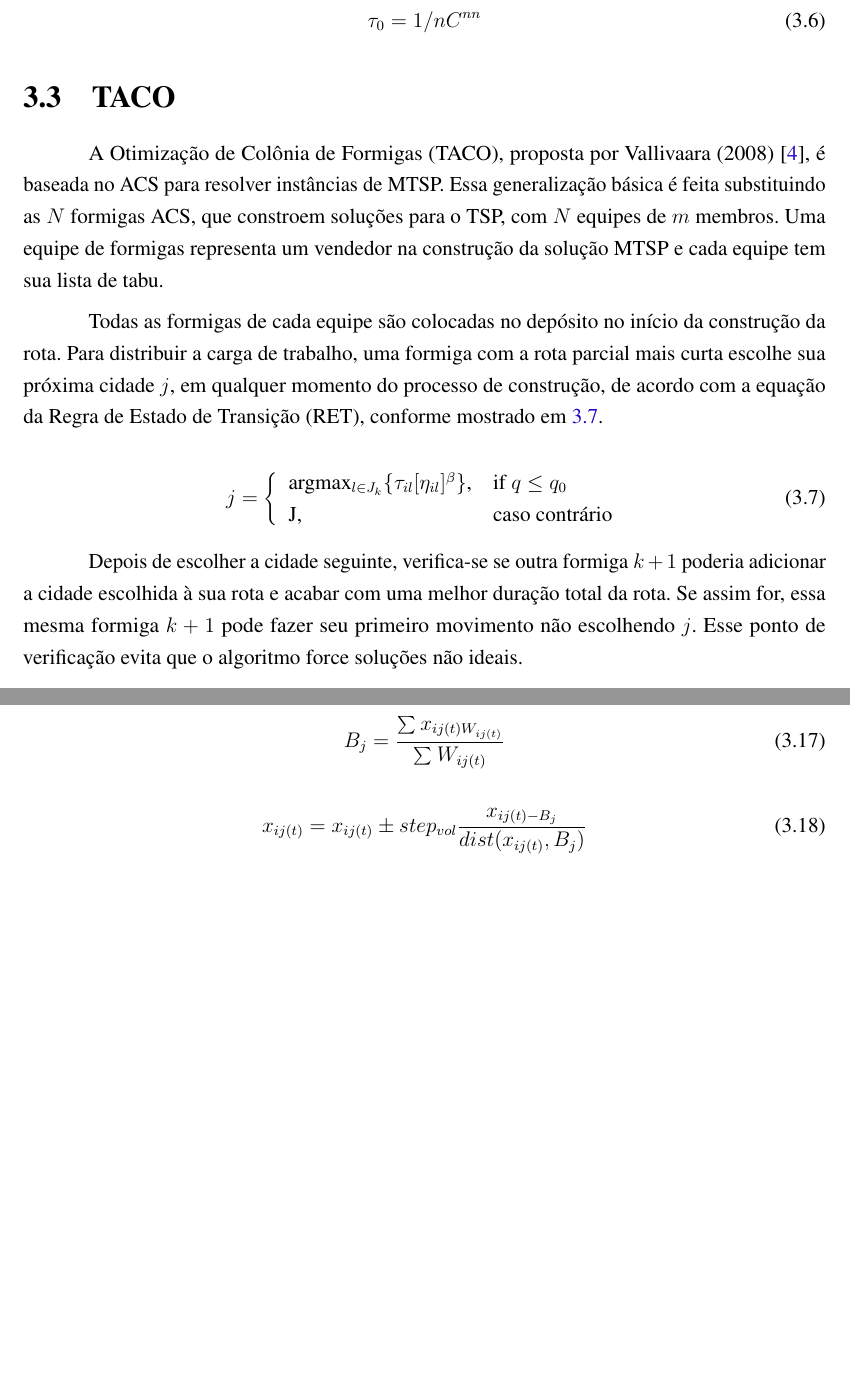
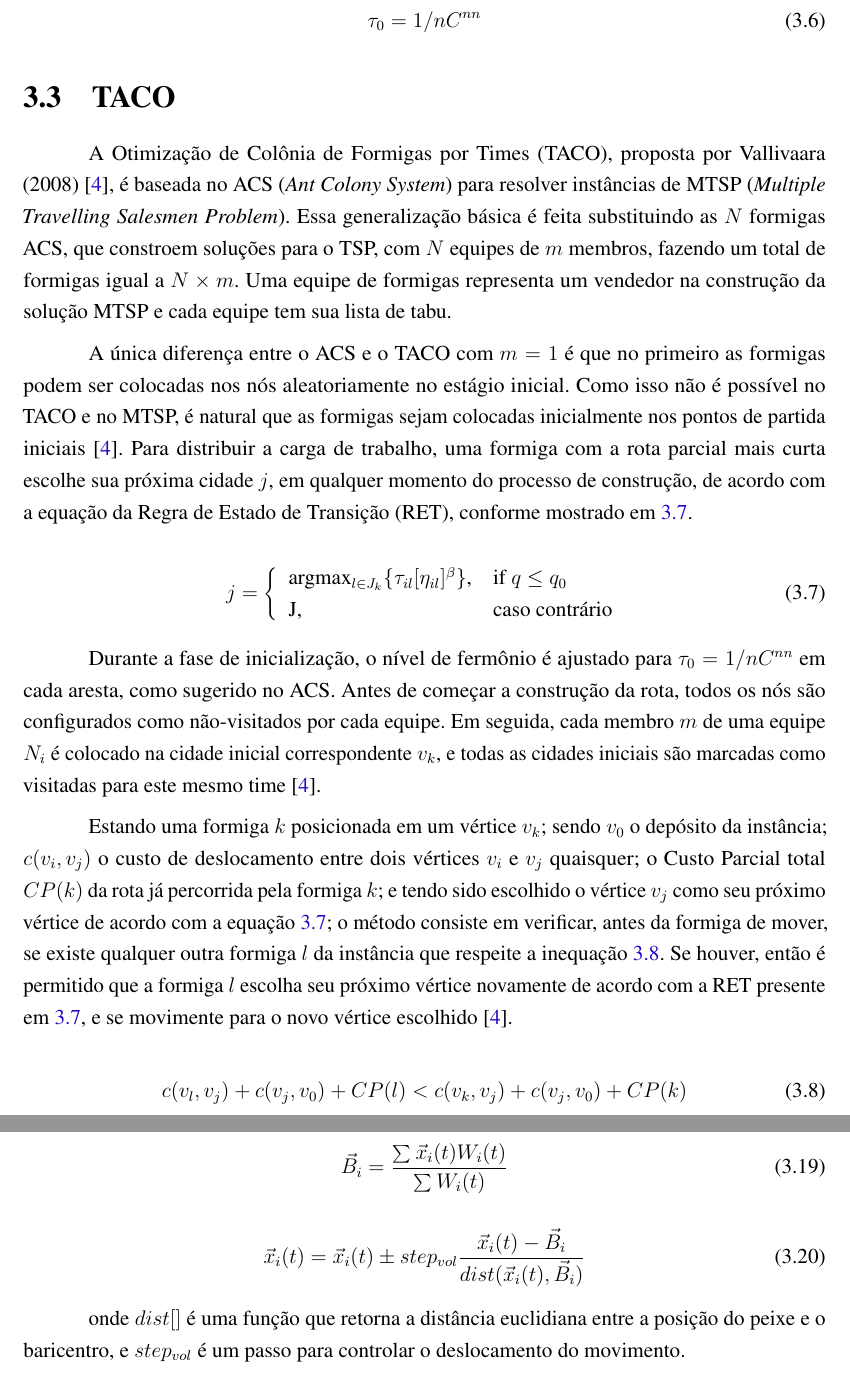
Before and after one commit to renanalencar/ppgec-abntex2-dissertacao-final, a LaTeX thesis (ppgec-abntex2-dissertacao.tex, which reads conteudo/algoritmos.tex): two parts of pages 32 and 35 of 56 before the commit and two parts of pages 32 and 35 of 57 after it, joined at a grey line, cut so that both start at the same text, the shorter picture padded with empty space. The pictures show the PDF file ppgec-abntex2-dissertacao.pdf that the author committed with the source.

Commit message:
Correções em Fundamentação Teórica

```diff
--- a/conteudo/algoritmos.tex
+++ b/conteudo/algoritmos.tex
@@ -106,9 +106,9 @@ A regra de Atualização Local de Feromônio (ALF) \cite{dorigo2008particle} est
 \label{sec-taco}
 % ---
 
-A Otimização de Colônia de Formigas (TACO), proposta por Vallivaara (2008) \cite{vallivaara2008team}, é baseada no ACS para resolver instâncias de MTSP. Essa generalização básica é feita substituindo as $N$ formigas ACS, que constroem soluções para o TSP, com $N$ equipes de $m$ membros. Uma equipe de formigas representa um vendedor na construção da solução MTSP e cada equipe tem sua lista de tabu.
+A Otimização de Colônia de Formigas por Times (TACO), proposta por Vallivaara (2008) \cite{vallivaara2008team}, é baseada no ACS (\textit{Ant Colony System}) para resolver instâncias de MTSP (\textit{Multiple Travelling Salesmen Problem}). Essa generalização básica é feita substituindo as $N$ formigas ACS, que constroem soluções para o TSP, com $N$ equipes de $m$ membros, fazendo um total de formigas igual a $N \times m$. Uma equipe de formigas representa um vendedor na construção da solução MTSP e cada equipe tem sua lista de tabu.
 
-Todas as formigas de cada equipe são colocadas no depósito no início da construção da rota. Para distribuir a carga de trabalho, uma formiga com a rota parcial mais curta escolhe sua próxima cidade $j$, em qualquer momento do processo de construção, de acordo com a equação da Regra de Estado de Transição (RET), conforme mostrado em \ref{eq:taco-ret}.
+A única diferença entre o ACS e o TACO com $m = 1$ é que no primeiro as formigas podem ser colocadas nos nós aleatoriamente no estágio inicial. Como isso não é possível no TACO e no MTSP, é natural que as formigas sejam colocadas inicialmente nos pontos de partida iniciais \cite{vallivaara2008team}. Para distribuir a carga de trabalho, uma formiga com a rota parcial mais curta escolhe sua próxima cidade $j$, em qualquer momento do processo de construção, de acordo com a equação da Regra de Estado de Transição (RET), conforme mostrado em \ref{eq:taco-ret}.
 
 \begin{equation} \label{eq:taco-ret}
     j = \Bigg\{
@@ -118,12 +118,18 @@ Todas as formigas de cada equipe são colocadas no depósito no início da const
         \end{tabular}
 \end{equation}
 
-%PARAFRASEAR ESTE PARAGRAFO
-Depois de escolher a cidade seguinte, verifica-se se outra formiga $k + 1$ poderia adicionar a cidade escolhida à sua rota e acabar com uma melhor duração total da rota. Se assim for, essa mesma formiga $k + 1$ pode fazer seu primeiro movimento não escolhendo $j$. Esse ponto de verificação evita que o algoritmo force soluções não ideais.
+Durante a fase de inicialização, o nível de fermônio é ajustado para $\tau_0 = 1 / nC^{nn}$ em cada aresta, como sugerido no ACS. Antes de começar a construção da rota, todos os nós são configurados como não-visitados por cada equipe. Em seguida, cada membro $m$ de uma equipe $N_i$ é colocado na cidade inicial correspondente $v_k$, e todas as cidades iniciais são marcadas como visitadas para este mesmo time \cite{vallivaara2008team}.
 
-TACO tem vários parâmetros que são responsáveis pelo seu comportamento durante a construção de soluções. A probabilidade inicial q0 determina se a inicialização das formigas tem apenas escolhas determinísticas ou aleatórias $(0 < q_0 <1)$. Os parâmetros de feromônio $\alpha$ e $\beta$ definem o peso da trilha de feromônio e a visibilidade, respectivamente, na escolha do próximo nó pela formiga. O parâmetro $\xi$ controla a persistência do feromônio quando a Regra de Atualização de Feromônio (RAF) ocorre localmente, logo após uma formiga se mover de uma cidade para outra, ou seja, inclui mais uma borda em sua rota. Da mesma forma, $\rho$ regula a persistência de feromônios para RAF global, ou seja, no final de cada ciclo do algoritmo.
+Estando uma formiga $k$ posicionada em um vértice $v_k$; sendo $v_0$ o depósito da instância; $c(v_i, v_j)$ o
+custo de deslocamento entre dois vértices $v_i$ e $v_j$ quaisquer; o Custo Parcial total $CP(k)$ da rota já percorrida pela formiga $k$; e tendo sido escolhido o vértice $v_j$ como seu próximo vértice de acordo com a equação \ref{eq:taco-ret}; o método consiste em verificar, antes da formiga de mover, se existe qualquer outra formiga $l$ da instância que respeite a inequação \ref{eq:taco-custo-parcial}. Se houver, então é permitido que a formiga $l$ escolha seu próximo vértice novamente de acordo com a RET presente em \ref{eq:taco-ret}, e se movimente para o novo vértice escolhido \cite{vallivaara2008team}.
 
-Finalmente, o algoritmo usa uma abordagem de pesquisa local para melhorar as soluções construídas. A pesquisa local opt-2 altera quaisquer duas arestas de uma solução e verifica se ela obtém alguma melhoria. O procedimento opt-2 é aplicado a todas as soluções construídas.
+\begin{equation} \label{eq:taco-custo-parcial}
+    c(v_l, v_j) + c(v_j , v_0) + CP(l) < c(v_k, v_j) + c(v_j , v_0) + CP(k)
+\end{equation}
+
+TACO tem vários parâmetros que são responsáveis pelo seu comportamento durante a construção de soluções. A probabilidade inicial $q_0$ determina se a inicialização das formigas tem apenas escolhas determinísticas ou aleatórias $(0 < q_0 <1)$. Os parâmetros de feromônio $\alpha$ e $\beta$ definem o peso da trilha de feromônio e a visibilidade, respectivamente, na escolha do próximo nó pela formiga. O parâmetro $\xi$ controla a persistência do feromônio quando a Regra de Atualização de Feromônio (RAF) ocorre localmente, logo após uma formiga se mover de uma cidade para outra, ou seja, inclui mais uma borda em sua rota. Da mesma forma, $\rho$ regula a persistência de feromônios para RAF global, ou seja, no final de cada ciclo do algoritmo.
+
+Finalmente, o algoritmo usa uma abordagem de pesquisa local para melhorar as soluções construídas. A pesquisa local opt-2 altera quaisquer duas arestas de uma solução e verifica se ela obtém alguma melhoria. O procedimento opt-2 é aplicado a todas as soluções construídas \cite{vallivaara2008team}.
 
 % ---
 \section{PSO}
@@ -131,3 +137,8 @@ Finalmente, o algoritmo usa uma abordagem de pesquisa local para melhorar as sol
 % ---
 
 Kennedy e Eberhart (1999) \cite{kennedy1999particle} propuseram o método \textit{Partition Swarm Optimization} (PSO) baseado no revoada das aves. O PSO é adequado para a otimização de variáveis contínuas em um espaço de busca de alta dimensão e apresenta alta precisão. Ele realiza a pesquisa por meio de um enxame de partículas por meio de um processo de iteração.
+
+Cada partícula se move em direção a sua melhor posição ($P_{best}$) anterior e a melhor posição global ($G_{best}$) no enxame para alcançar a solução ótima, como mostrado na Equação \ref{eq:pso-movement}.
+
+\begin{equation} \label{eq:pso-movement}
+    \vec{x}_{i(t+1)} = \vec{x}_{i(t)} + \vec{v}_{i(t)}
@@ -133,0 +150 @@ Kennedy e Eberhart (1999) \cite{kennedy1999particle} propuseram o método \texti
+    \vec{v}_j = \omega \vec{v}_j + c_1 r_1(P_{best} - \vec{x}_j) + c_2 r_2(G_{best} - \vec{x}_j)
@@ -144,7 +186,3 @@ Kennedy e Eberhart (1999) \cite{kennedy1999particle} propuseram o método \texti
 % 	\end{algorithmic}
 % \end{algorithm}
 
-Cada partícula se move em direção a sua melhor posição ($P_{best}$) anterior e a melhor posição global ($G_{best}$) no enxame para alcançar a solução ótima, como mostrado na Equação \ref{eq:pso-movement}.
-
-\begin{equation} \label{eq:pso-movement}
-    _{i(t+1)} = x_{i(t)} + v_{i(t)}
@@ -156 +188,0 @@ A solução representa a posição da partícula no espaço de busca, um vetor $
-    v_j = \omega v_j + c_1 r_1(P_{best} - x_j) + c_2 r_2(G_{best} - x_j)
@@ -164 +188,0 @@ A inércia, mostrada na primeira parte da Equação \ref{eq:pso-clerc-speed}, re
-    v_{ij}(t+1) = \chi[v_{ij}(t+1) + \varphi_1(v_{ij}(t) - x_{ij}(t)) + \varphi_2(\hat{y}_{ij}(t) - x_{ij}(t))]
@@ -188,8 +198,18 @@ Cada peixe, em localização $n$-dimensional, representa uma solução viável p
 O FSS consiste em operadores de movimentação e alimentação. No movimento individual, cada peixe se desloca aleatoriamente em direção a uma posição em sua vizinhança à procura de regiões promissoras. Este componente é calculado usando a Equação \ref{eq:fss-movement}.
 
 \begin{equation} \label{eq:fss-movement}
-    n_{ij} = x_{ij(t-1)} + step_{ind} \times random[-1,1]
+    \vec{n}_{i}(t) = \vec{x}_{i(t-1)} + step_{ind} \times rand[-1,1]
 \end{equation}
+
+onde $\vec{n}_{i}(t) $ representa o novo vetor posição do peixe na dimensão $i$, $ \vec{x}_{i(t)} $  a posição atual, $ step_{ind} $ sendo o passo individual e $ rand[-1,1]$ um número aleatório gerado por uma distribuição uniforme no intervalo $[-1; 1]$.
+
+Após o movimento individual é necessário calcular a diferença entre o \textit{fitness} dos indivíduos, de acordo com \ref{eq:fss-fit}:
+
+\begin{equation} \label{eq:fss-fit}
+    \Delta f_{i}(t) = f[\vec{n}_{i}(t)] - f[\vec{x}_{i}(t-1)]
+\end{equation}
+
+onde $f[\vec{x}_{i}(t)]$ é o \textit{fitness} do indivíduo atual e $f[\vec{n}_{i}(t)]$ é o fitness do próximo indivíduo.
 
 Depois de se mudar para novas posições, todos os peixes têm seus pesos atualizados de acordo com a Equação \ref{eq:fss-feeding}. A atualização de peso é determinada pelo sucesso do movimento individual, que é calculado através da adequação das posições atual e nova.
 
@@ -200,6 +222,6 @@ Depois de se mudar para novas posições, todos os peixes têm seus pesos atuali
 Depois de alimentar todos os peixes, ocorre o movimento coletivo-instintivo. Todos os peixes se movem em direção a um vetor de influência, como mostrado nas Equações \ref{eq:fss-fitness} e \ref{eq:fss-newmove}. Os peixes que melhoraram sua aptidão na iteração atual e geram esse vetor.
 
 \begin{equation} \label{eq:fss-fitness}
-    m_{j(t)} = \frac{\sum_{}^{} N_i = x_{ij(t)} \times W_{ij(t)}}{\sum_{}^{} N_i = W_{ij(t)}}
+    \vec{m}_{i(t)} = \frac{\sum_{}^{} N_i = \vec{x}_{i(t)} \times W_{i(t)}}{\sum_{}^{} N_i = W_{i(t)}}
 \end{equation}
 
@@ -206,16 +230,18 @@ Depois de alimentar todos os peixes, ocorre o movimento coletivo-instintivo. Tod
 \begin{equation} \label{eq:fss-newmove}
-    x_{ij(t)} = x_{ij(t)} + m_{j(t)}
+    \vec{x}_{i(t)} = \vec{x}_{i(t-1)} + \vec{m}_{i(t)}
 \end{equation}
 
 No final da iteração atual, o cardume se contrai ou se expande de acordo com o operador do movimento volitivo-coletivo. A contração da escola resulta em uma busca de exploração, enquanto sua expansão faz com que a escola explore a área de busca, evitando os mínimos locais. Assim, o operador volitivo calcula o baricentro da escola como mostrado na Equação \ref{eq:fss-barycentre} e atualiza o seu movimento, de acordo com a Equação \ref{eq:moveagain}. Este último operador fornece ao FSS a capacidade de auto-ajustar a granularidade da pesquisa ao longo do processo de otimização.
 
 \begin{equation} \label{eq:fss-barycentre}
-    B_j = \frac{\sum_{}^{} x_{ij(t)W_{ij(t)}}}{\sum_{}^{} W_{ij(t)}}
+    \vec{B}_i = \frac{\sum_{}^{} \vec{x}_{i}(t)W_{i}(t)}{\sum_{}^{} W_{i}(t)}
 \end{equation}
 
 \begin{equation} \label{eq:moveagain}
-    x_{ij(t)} = x_{ij(t)} \pm step_{vol}\frac{x_{ij(t) - B_j}}{dist(x_{ij(t)}, B_j)}
+    \vec{x}_{i}(t) = \vec{x}_{i}(t) \pm step_{vol}\frac{\vec{x}_{i}(t) - \vec{B}_i}{dist(\vec{x}_{i}(t), \vec{B}_i)}
 \end{equation}
+
+onde $dist[]$ é uma função que retorna a distância euclidiana entre a posição do peixe e o baricentro, e $step_{vol}$ é um passo para controlar o deslocamento do movimento.
 
 
 % ---
```
Also changed, not shown: referencias.bib (+9 -0 lines), ppgec-abntex2-dissertacao.pdf, conteudo/algoritmos.tex (62 more changed lines), 1 other file.
